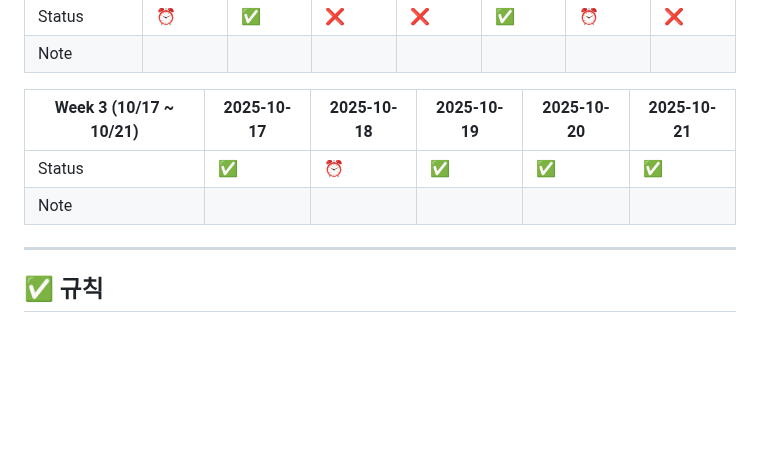
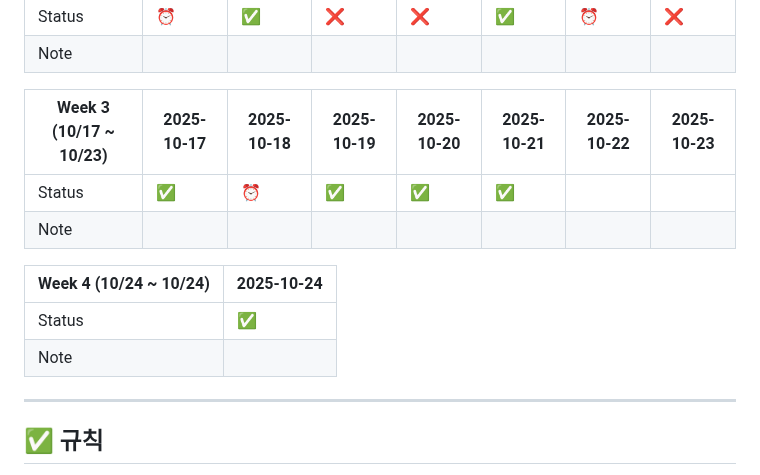
Before and after one commit to FerryLa/PCSQL-Practice, a Markdown page: 01_cert_week_7/README.md, the part around the change. GitHub-like rendering; blank space fills up the shorter version.

Commit message:
chore: mark daily status

```diff
--- a/01_cert_week_7/README.md
+++ b/01_cert_week_7/README.md
@@ -18,10 +18,15 @@
 | Status | ⏰ | ✅ | ❌ | ❌ | ✅ | ⏰ | ❌ |
 | Note |  |  |  |  |  |  |  |
 
-| Week 3 (10/17 ~ 10/21) | 2025-10-17 | 2025-10-18 | 2025-10-19 | 2025-10-20 | 2025-10-21 |
-|------------|------------|------------|------------|------------|------------|
-| Status | ✅ | ⏰ | ✅ | ✅ | ✅ |
-| Note |  |  |  |  |  |
+| Week 3 (10/17 ~ 10/23) | 2025-10-17 | 2025-10-18 | 2025-10-19 | 2025-10-20 | 2025-10-21 | 2025-10-22 | 2025-10-23 |
+|------------|------------|------------|------------|------------|------------|------------|------------|
+| Status | ✅ | ⏰ | ✅ | ✅ | ✅ |  |  |
+| Note |  |  |  |  |  |  |  |
+
+| Week 4 (10/24 ~ 10/24) | 2025-10-24 |
+|------------|------------|
+| Status | ✅ |
+| Note |  |
 <!-- PROGRESS:END -->
 
 
```
